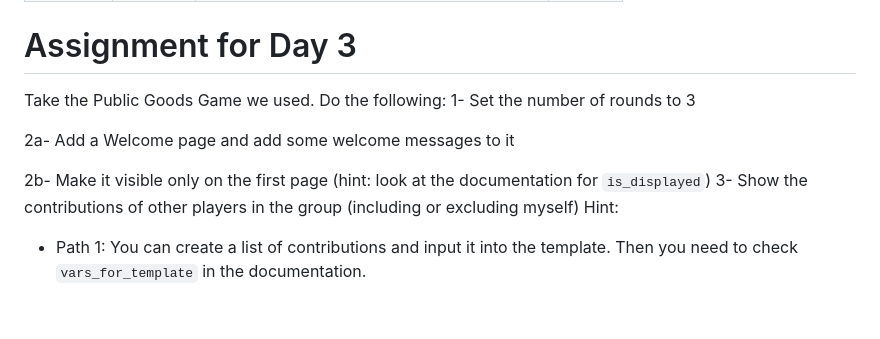
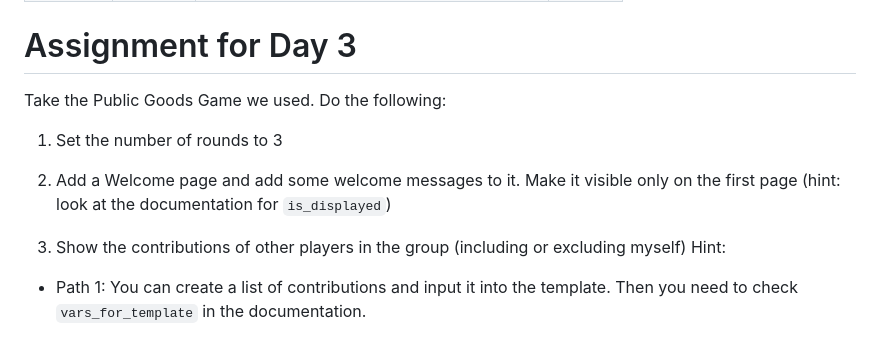
Before and after one commit to aseyq/imprs, a Markdown page: README.md, the part around the change. Rendered like a GitHub page; blank space fills up the shorter version.

```diff
--- a/README.md
+++ b/README.md
@@ -31,12 +31,12 @@
 # Assignment for Day 3
 
 Take the Public Goods Game we used. Do the following:
-1- Set the number of rounds to 3
 
-2a- Add a Welcome page and add some welcome messages to it
+1. Set the number of rounds to 3
 
-2b- Make it visible only on the first page (hint: look at the documentation for `is_displayed`)
-3- Show the contributions of other players in the group (including or excluding myself)
+2. Add a Welcome page and add some welcome messages to it. Make it visible only on the first page (hint: look at the documentation for `is_displayed`)
+
+3. Show the contributions of other players in the group (including or excluding myself)
     Hint:
 
   - Path 1: You can create a list of contributions and input it into the template. Then you need to check `vars_for_template` in the documentation.
```
